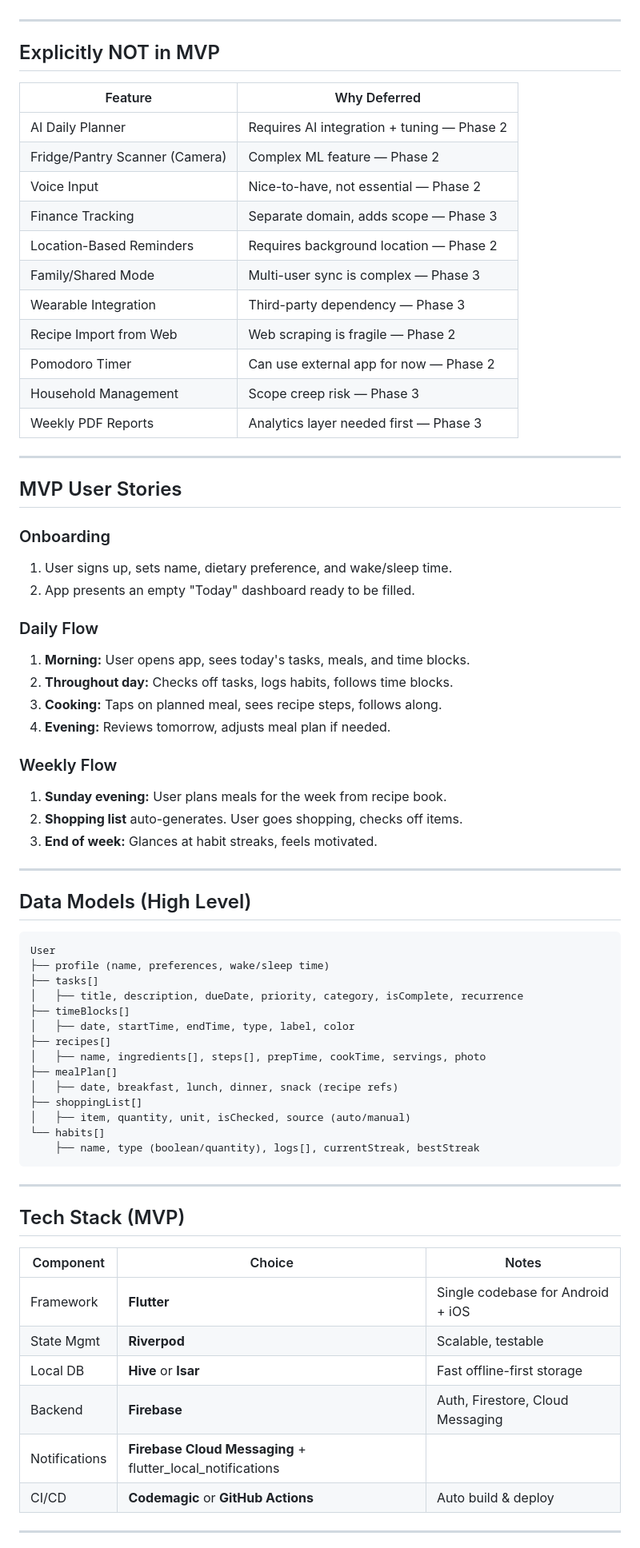
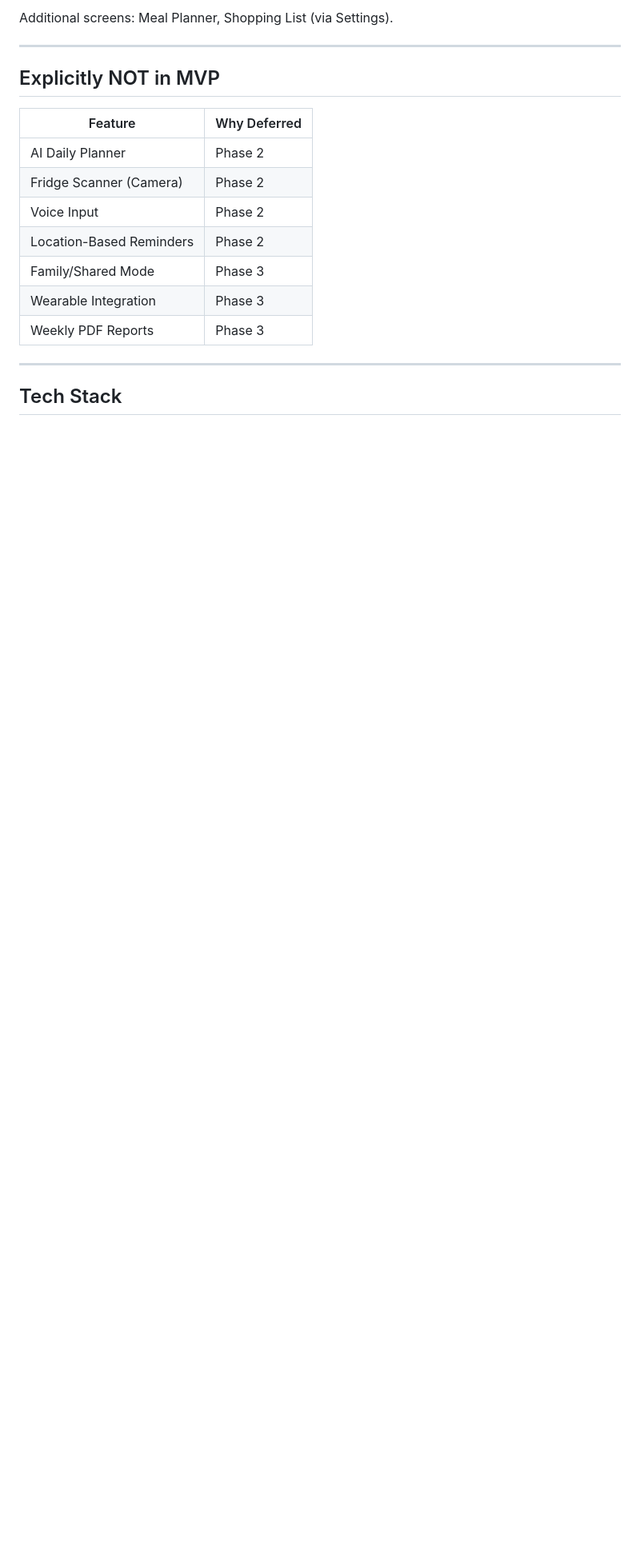
Before and after one commit to Srinidhi644/Flowora, a Markdown page: MVP.md, the part around one of its changes. Shown at 80% size. Drawn GitHub-style; blank space fills up the shorter version.

````diff
--- a/MVP.md
+++ b/MVP.md
@@ -50,3 +72,4 @@
+Additional screens: Meal Planner, Shopping List (via Settings).
 
 ---
 
@@ -54,70 +77,15 @@
 
 | Feature | Why Deferred |
 |---------|-------------|
-| AI Daily Planner | Requires AI integration + tuning — Phase 2 |
-| Fridge/Pantry Scanner (Camera) | Complex ML feature — Phase 2 |
-| Voice Input | Nice-to-have, not essential — Phase 2 |
-| Finance Tracking | Separate domain, adds scope — Phase 3 |
-| Location-Based Reminders | Requires background location — Phase 2 |
-| Family/Shared Mode | Multi-user sync is complex — Phase 3 |
-| Wearable Integration | Third-party dependency — Phase 3 |
-| Recipe Import from Web | Web scraping is fragile — Phase 2 |
-| Pomodoro Timer | Can use external app for now — Phase 2 |
-| Household Management | Scope creep risk — Phase 3 |
-| Weekly PDF Reports | Analytics layer needed first — Phase 3 |
+| AI Daily Planner | Phase 2 |
+| Fridge Scanner (Camera) | Phase 2 |
+| Voice Input | Phase 2 |
+| Location-Based Reminders | Phase 2 |
+| Family/Shared Mode | Phase 3 |
+| Wearable Integration | Phase 3 |
+| Weekly PDF Reports | Phase 3 |
 
 ---
 
-## MVP User Stories
+## Tech Stack
 
-### Onboarding
-1. User signs up, sets name, dietary preference, and wake/sleep time.
-2. App presents an empty "Today" dashboard ready to be filled.
-
-### Daily Flow
-1. **Morning:** User opens app, sees today's tasks, meals, and time blocks.
-2. **Throughout day:** Checks off tasks, logs habits, follows time blocks.
-3. **Cooking:** Taps on planned meal, sees recipe steps, follows along.
-4. **Evening:** Reviews tomorrow, adjusts meal plan if needed.
-
-### Weekly Flow
-1. **Sunday evening:** User plans meals for the week from recipe book.
-2. **Shopping list** auto-generates. User goes shopping, checks off items.
-3. **End of week:** Glances at habit streaks, feels motivated.
-
----
-
-## Data Models (High Level)
-
-```
-User
-├── profile (name, preferences, wake/sleep time)
-├── tasks[]
-│   ├── title, description, dueDate, priority, category, isComplete, recurrence
-├── timeBlocks[]
-│   ├── date, startTime, endTime, type, label, color
-├── recipes[]
-│   ├── name, ingredients[], steps[], prepTime, cookTime, servings, photo
-├── mealPlan[]
-│   ├── date, breakfast, lunch, dinner, snack (recipe refs)
-├── shoppingList[]
-│   ├── item, quantity, unit, isChecked, source (auto/manual)
-└── habits[]
-    ├── name, type (boolean/quantity), logs[], currentStreak, bestStreak
-```
-
----
-
-## Tech Stack (MVP)
-
-| Component | Choice | Notes |
-|-----------|--------|-------|
-| Framework | **Flutter** | Single codebase for Android + iOS |
-| State Mgmt | **Riverpod** | Scalable, testable |
-| Local DB | **Hive** or **Isar** | Fast offline-first storage |
-| Backend | **Firebase** | Auth, Firestore, Cloud Messaging |
-| Notifications | **Firebase Cloud Messaging** + flutter_local_notifications | |
-| CI/CD | **Codemagic** or **GitHub Actions** | Auto build & deploy |
-
----
-
````
Also changed, not shown: other parts of MVP.md (+60 -54 lines), PRODUCT_SPEC.md (+10 -3 lines).
